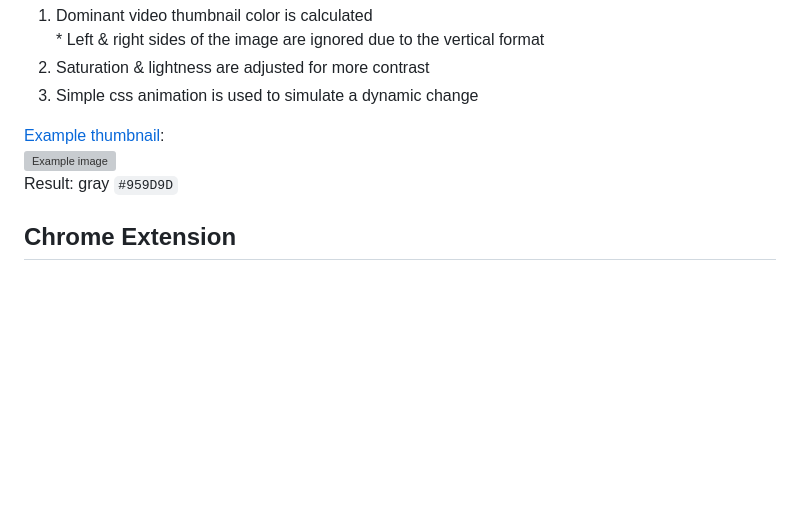
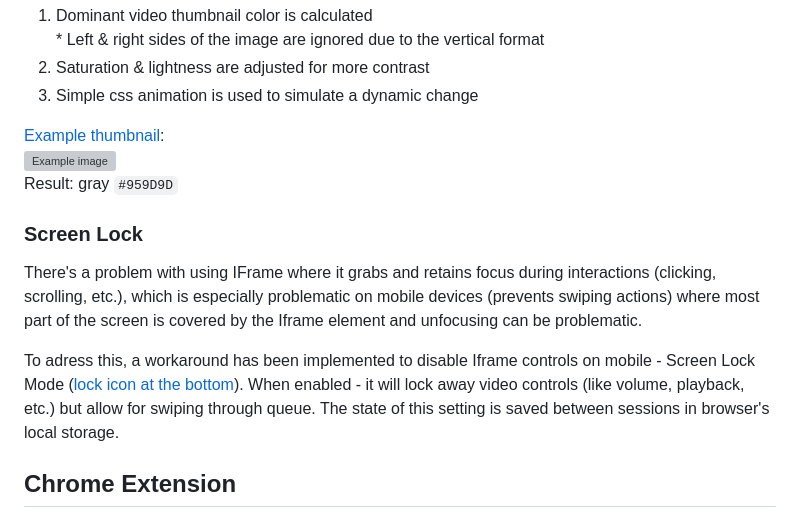
Before and after one commit to JustKesha/yt-shorts-compilations, a Markdown page: Readme.md, the part around the change. Drawn GitHub-style; blank space fills up the shorter version; grey boxes are pictures that could not be loaded.

Commit message:
Add screen lock docs to readme

```diff
--- a/Readme.md
+++ b/Readme.md
@@ -176,6 +176,15 @@ Although is a lot simpler. It works as follows:
 <img alt="Example image" src="https://img.youtube.com/vi/9mXdpjXj7GE/maxresdefault.jpg" width="300px" /><br>
 Result: gray `#959D9D`
 
+### Screen Lock
+
+There's a problem with using IFrame where it grabs and retains focus during interactions (clicking, scrolling, etc.),
+which is especially problematic on mobile devices (prevents swiping actions) where most part of the screen is covered by the Iframe element and unfocusing can be problematic.
+
+To adress this, a workaround has been implemented to disable Iframe controls on mobile - Screen Lock Mode ([lock icon at the bottom](#preview)).
+When enabled - it will lock away video controls (like volume, playback, etc.) but allow for swiping through queue.
+The state of this setting is saved between sessions in browser's local storage.
+
 ## Chrome Extension
 
 All files are located in the [extensions/chrome/](extensions/chrome/) folder.<br>
```
